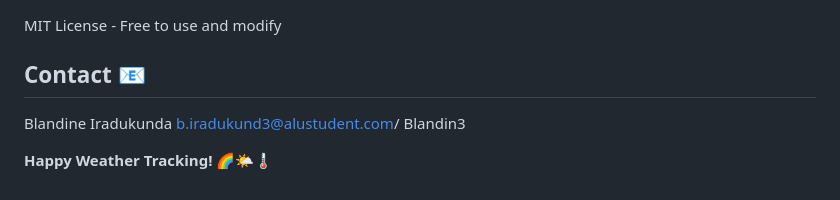
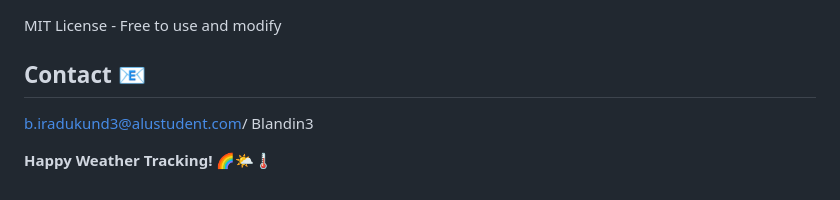
Before and after one commit to Blandin3/Weather-Forecast_App, a Markdown page: README.md, the part around the change. Rendered like a GitHub page.

```diff
--- a/README.md
+++ b/README.md
@@ -109,7 +109,6 @@ weather-forecast-app/
 MIT License - Free to use and modify
 
 ## Contact 📧
-Blandine Iradukunda
 b.iradukund3@alustudent.com/ Blandin3
 
 **Happy Weather Tracking!** 🌈🌤️🌡️
```
